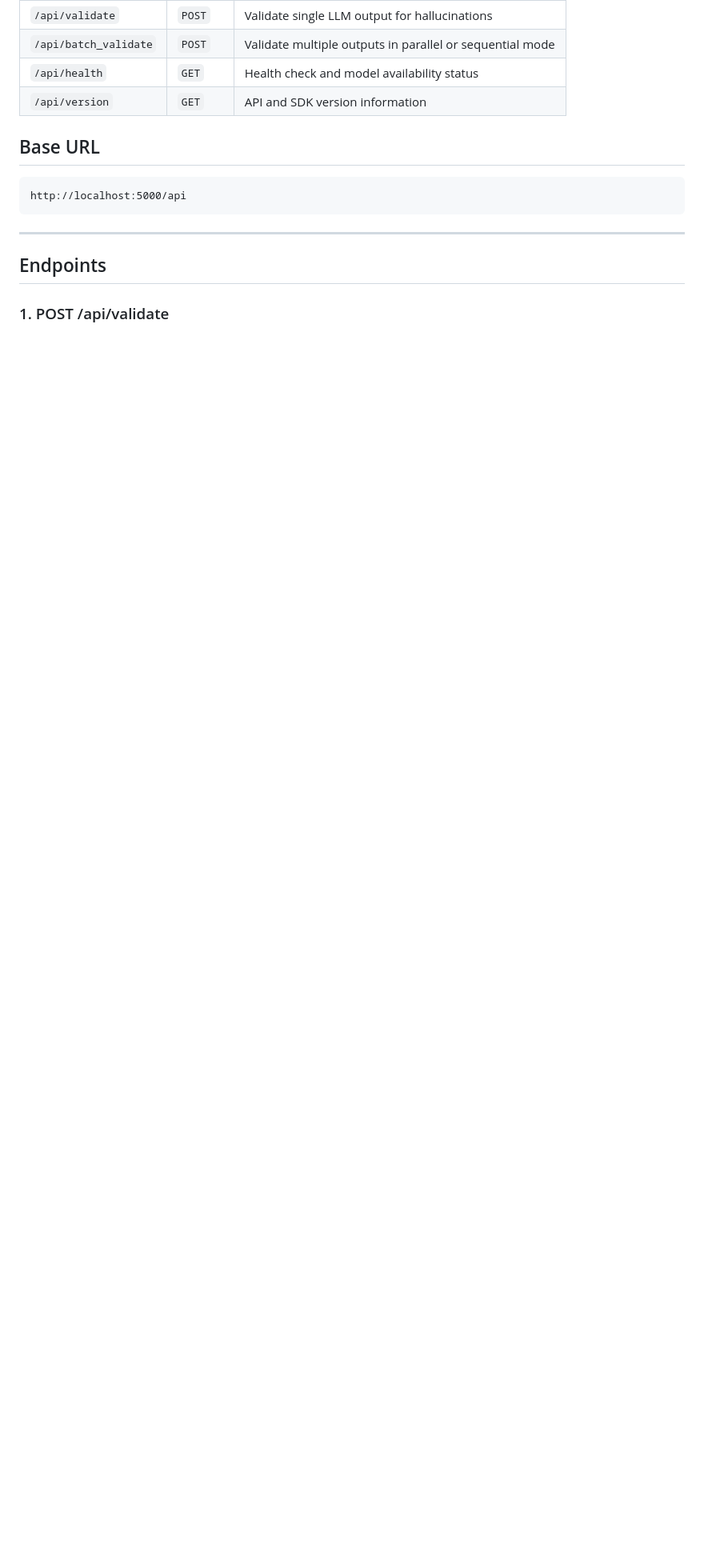
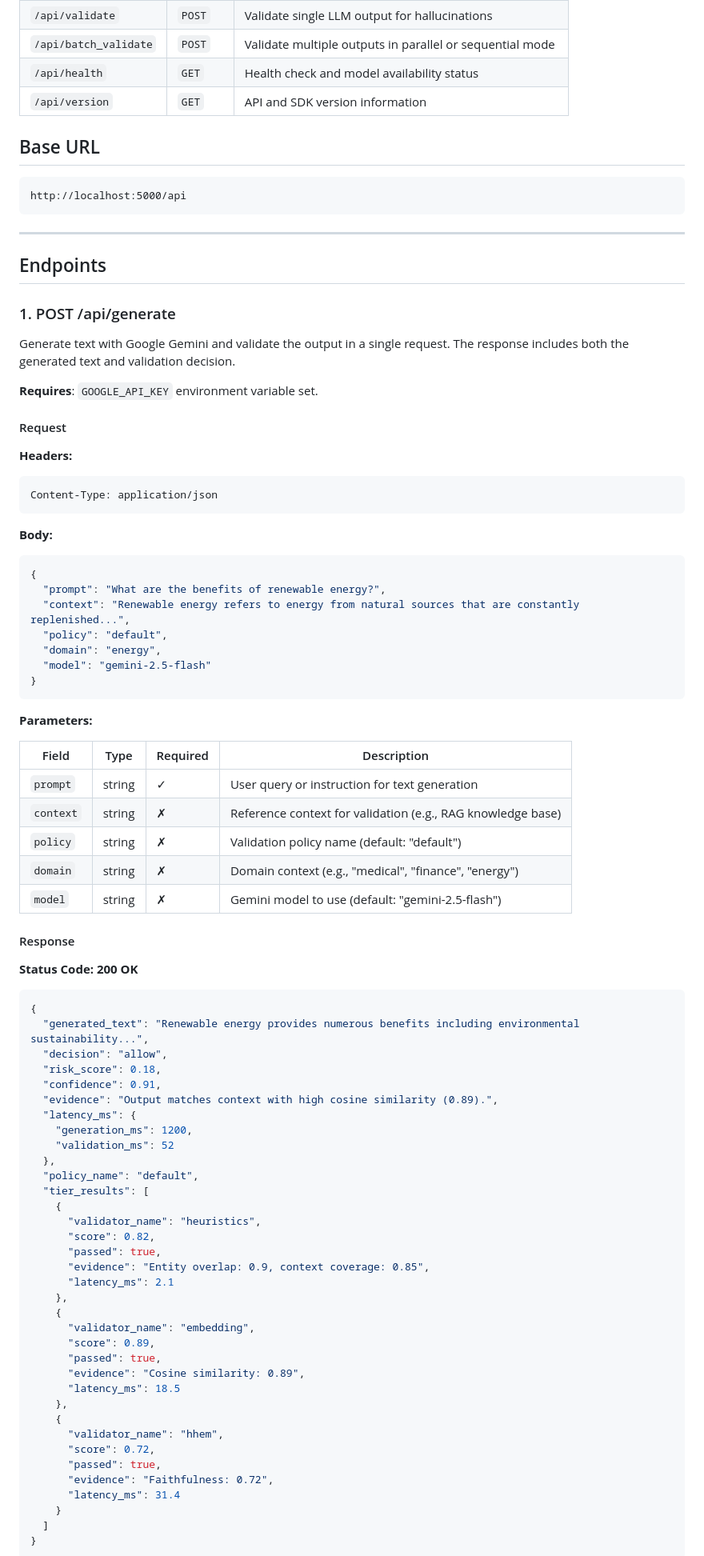
Before and after one commit to Sanchit-codes/Verdict, a Markdown page: API_REFERENCE.md, the part around one of its changes. Shown at 80% size. GitHub-like rendering; blank space fills up the shorter version.

````diff
--- a/API_REFERENCE.md
+++ b/API_REFERENCE.md
@@ -21,4 +22,81 @@ http://localhost:5000/api
 
 ## Endpoints
 
-### 1. POST /api/validate
+### 1. POST /api/generate
+
+Generate text with Google Gemini and validate the output in a single request. The response includes both the generated text and validation decision.
+
+**Requires**: `GOOGLE_API_KEY` environment variable set.
+
+#### Request
+
+**Headers:**
+
+```http
+Content-Type: application/json
+```
+
+**Body:**
+
+```json
+{
+  "prompt": "What are the benefits of renewable energy?",
+  "context": "Renewable energy refers to energy from natural sources that are constantly replenished...",
+  "policy": "default",
+  "domain": "energy",
+  "model": "gemini-2.5-flash"
+}
+```
+
+**Parameters:**
+
+| Field | Type | Required | Description |
+|-------|------|----------|-------------|
+| `prompt` | string | ✓ | User query or instruction for text generation |
+| `context` | string | ✗ | Reference context for validation (e.g., RAG knowledge base) |
+| `policy` | string | ✗ | Validation policy name (default: "default") |
+| `domain` | string | ✗ | Domain context (e.g., "medical", "finance", "energy") |
+| `model` | string | ✗ | Gemini model to use (default: "gemini-2.5-flash") |
+
+#### Response
+
+**Status Code: 200 OK**
+
+```json
+{
+  "generated_text": "Renewable energy provides numerous benefits including environmental sustainability...",
+  "decision": "allow",
+  "risk_score": 0.18,
+  "confidence": 0.91,
+  "evidence": "Output matches context with high cosine similarity (0.89).",
+  "latency_ms": {
+    "generation_ms": 1200,
+    "validation_ms": 52
+  },
+  "policy_name": "default",
+  "tier_results": [
+    {
+      "validator_name": "heuristics",
+      "score": 0.82,
+      "passed": true,
+      "evidence": "Entity overlap: 0.9, context coverage: 0.85",
+      "latency_ms": 2.1
+    },
+    {
+      "validator_name": "embedding",
+      "score": 0.89,
+      "passed": true,
+      "evidence": "Cosine similarity: 0.89",
+      "latency_ms": 18.5
+    },
+    {
+      "validator_name": "hhem",
+      "score": 0.72,
+      "passed": true,
+      "evidence": "Faithfulness: 0.72",
+      "latency_ms": 31.4
+    }
+  ]
+}
+```
+
````
Also changed, not shown: other parts of API_REFERENCE.md (+104 -3 lines), README.md (+15 -0 lines).
